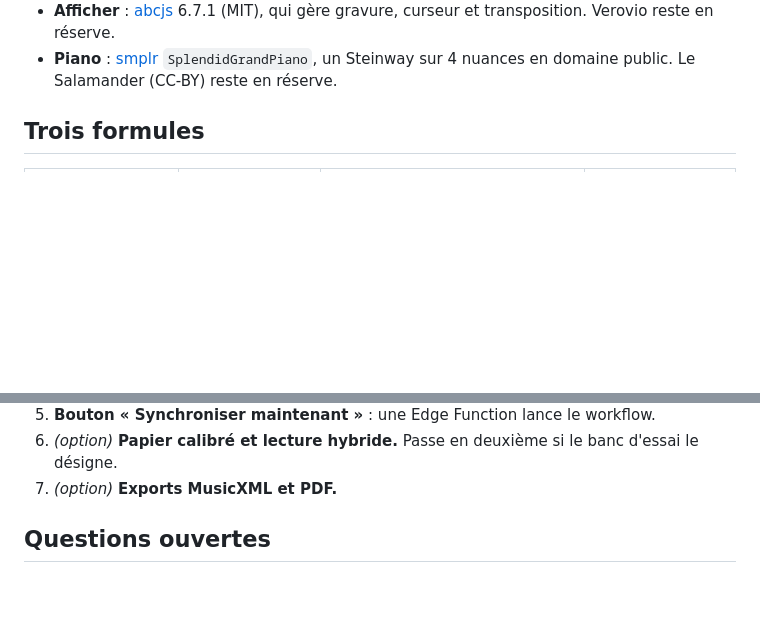
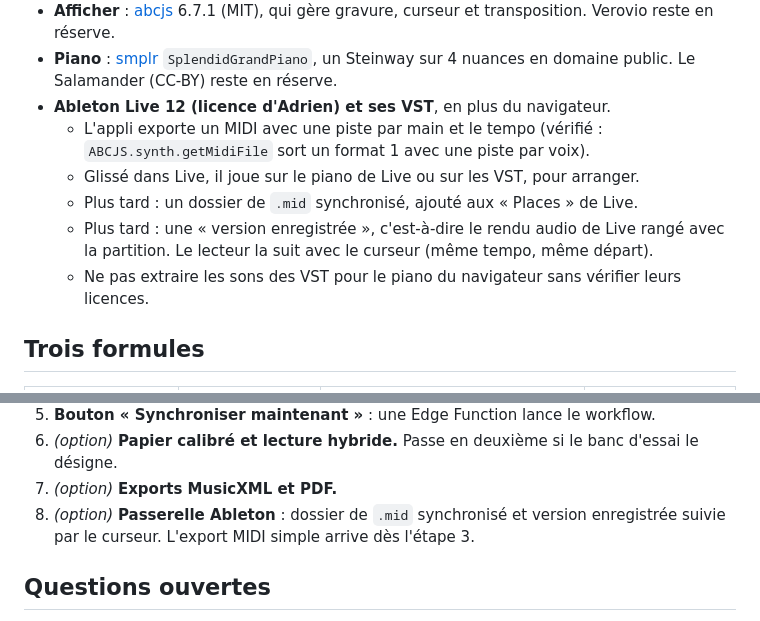
Before and after one commit to adrienvada/Musique, a Markdown page: docs/PROPOSITIONS.md, 2 parts joined by grey strips. Drawn GitHub-style; blank space fills up the shorter version.

Commit message:
Propositions : passerelle vers Ableton Live 12
Adrien dispose d'Ableton Live 12 et de VST. L'export MIDI (une piste par
main) prévu à l'étape 3 les alimente directement ; une étape optionnelle
ajoute un dossier synchronisé et une version enregistrée suivie par le
curseur du lecteur.

Co-Authored-By: Claude Opus 5.5 <noreply@anthropic.com>
Claude-Session: https://claude.ai/code/session_016HxuV2isqq5FJjKJWihH4A

```diff
--- a/docs/PROPOSITIONS.md
+++ b/docs/PROPOSITIONS.md
@@ -64,6 +64,16 @@ main, il se convertit en partition gravée, MIDI et MusicXML (MuseScore).
 - **Piano** : [smplr](https://github.com/danigb/smplr) `SplendidGrandPiano`,
   un Steinway sur 4 nuances en domaine public. Le Salamander (CC-BY) reste en
   réserve.
+- **Ableton Live 12 (licence d'Adrien) et ses VST**, en plus du navigateur.
+  - L'appli exporte un MIDI avec une piste par main et le tempo (vérifié :
+    `ABCJS.synth.getMidiFile` sort un format 1 avec une piste par voix).
+  - Glissé dans Live, il joue sur le piano de Live ou sur les VST, pour arranger.
+  - Plus tard : un dossier de `.mid` synchronisé, ajouté aux « Places » de Live.
+  - Plus tard : une « version enregistrée », c'est-à-dire le rendu audio de Live
+    rangé avec la partition. Le lecteur la suit avec le curseur (même tempo,
+    même départ).
+  - Ne pas extraire les sons des VST pour le piano du navigateur sans vérifier
+    leurs licences.
 
 ## Trois formules
 
@@ -104,6 +114,9 @@ attendre l'étape 3.
 6. *(option)* **Papier calibré et lecture hybride.** Passe en deuxième si le
    banc d'essai le désigne.
 7. *(option)* **Exports MusicXML et PDF.**
+8. *(option)* **Passerelle Ableton** : dossier de `.mid` synchronisé et
+   version enregistrée suivie par le curseur. L'export MIDI simple arrive dès
+   l'étape 3.
 
 ## Questions ouvertes
 
```
